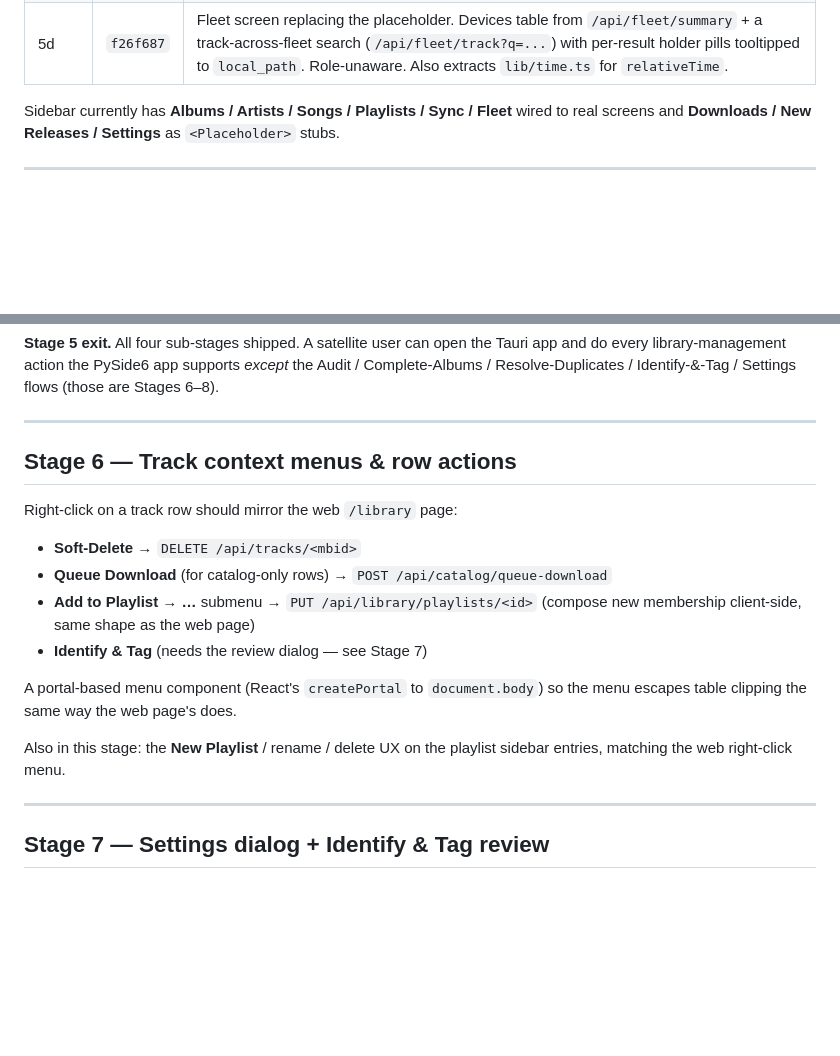
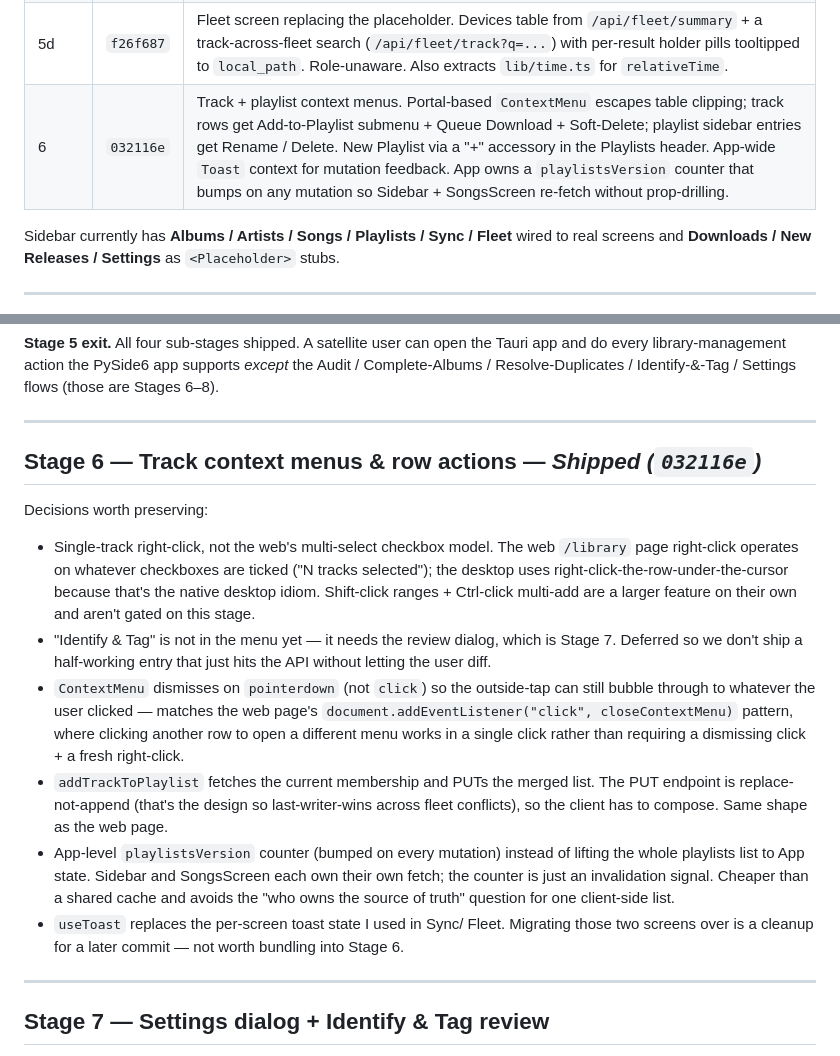
Before and after one commit to vigneshmohan2002/DAPManager, a Markdown page: docs/desktop-rewrite.md, 2 parts joined by grey strips. Drawn GitHub-style; blank space fills up the shorter version.

Commit message:
docs(desktop): mark Stage 6 shipped; record context-menu rationale
Move Stage 6 into the Shipped table. Captured the scope divergence
from the original sketch (single-track right-click instead of the
web's checkbox multi-select), the deferred Identify & Tag item, the
pointerdown-not-click dismissal choice, and the decision to use an
app-level playlistsVersion counter instead of lifting the whole
playlists list into shared App state.

Co-Authored-By: Claude Opus 4.7 <noreply@anthropic.com>

```diff
--- a/docs/desktop-rewrite.md
+++ b/docs/desktop-rewrite.md
@@ -28,6 +28,7 @@ that don't fit in a commit message.
 | 5b | `4496daa` | Songs-screen filters: "Show catalog-only" (`local_only=0`) and "Show orphans" (`include_orphans=1`) toggles, plus a Status column with availability badges (`local`/`drive`/`catalog-only`/`missing`) and an orphan chip. Unavailable rows are dimmed and stripped from the play queue with a remapped start index. |
 | 5c | `7f57839` | Sync screen replacing the placeholder. Sync All + per-step buttons (Pull Catalog / Pull Playlists / Push Playlists / Report Inventory / Link Local Files), each with a "Last: Nm ago" cursor from `/api/sync/state`. 2s `/api/status` poll drives a running-state strip and refreshes cursors on running→idle. |
 | 5d | `f26f687` | Fleet screen replacing the placeholder. Devices table from `/api/fleet/summary` + a track-across-fleet search (`/api/fleet/track?q=...`) with per-result holder pills tooltipped to `local_path`. Role-unaware. Also extracts `lib/time.ts` for `relativeTime`. |
+| 6 | `032116e` | Track + playlist context menus. Portal-based `ContextMenu` escapes table clipping; track rows get Add-to-Playlist submenu + Queue Download + Soft-Delete; playlist sidebar entries get Rename / Delete. New Playlist via a "+" accessory in the Playlists header. App-wide `Toast` context for mutation feedback. App owns a `playlistsVersion` counter that bumps on any mutation so Sidebar + SongsScreen re-fetch without prop-drilling. |
 
 Sidebar currently has **Albums / Artists / Songs / Playlists / Sync /
 Fleet** wired to real screens and **Downloads / New Releases /
@@ -118,22 +119,37 @@ Stages 6–8).
 
 ---
 
-## Stage 6 — Track context menus & row actions
+## Stage 6 — Track context menus & row actions — _Shipped (`032116e`)_
 
-Right-click on a track row should mirror the web `/library` page:
+Decisions worth preserving:
 
-- **Soft-Delete** → `DELETE /api/tracks/<mbid>`
-- **Queue Download** (for catalog-only rows) → `POST
-  /api/catalog/queue-download`
-- **Add to Playlist → …** submenu → `PUT /api/library/playlists/<id>`
-  (compose new membership client-side, same shape as the web page)
-- **Identify & Tag** (needs the review dialog — see Stage 7)
-
-A portal-based menu component (React's `createPortal` to `document.body`)
-so the menu escapes table clipping the same way the web page's does.
-
-Also in this stage: the **New Playlist** / rename / delete UX on the
-playlist sidebar entries, matching the web right-click menu.
+- Single-track right-click, not the web's multi-select checkbox
+  model. The web `/library` page right-click operates on whatever
+  checkboxes are ticked ("N tracks selected"); the desktop uses
+  right-click-the-row-under-the-cursor because that's the native
+  desktop idiom. Shift-click ranges + Ctrl-click multi-add are a
+  larger feature on their own and aren't gated on this stage.
+- "Identify & Tag" is not in the menu yet — it needs the review
+  dialog, which is Stage 7. Deferred so we don't ship a half-working
+  entry that just hits the API without letting the user diff.
+- `ContextMenu` dismisses on `pointerdown` (not `click`) so the
+  outside-tap can still bubble through to whatever the user clicked
+  — matches the web page's `document.addEventListener("click",
+  closeContextMenu)` pattern, where clicking another row to open a
+  different menu works in a single click rather than requiring a
+  dismissing click + a fresh right-click.
+- `addTrackToPlaylist` fetches the current membership and PUTs the
+  merged list. The PUT endpoint is replace-not-append (that's the
+  design so last-writer-wins across fleet conflicts), so the client
+  has to compose. Same shape as the web page.
+- App-level `playlistsVersion` counter (bumped on every mutation)
+  instead of lifting the whole playlists list to App state. Sidebar
+  and SongsScreen each own their own fetch; the counter is just an
+  invalidation signal. Cheaper than a shared cache and avoids the
+  "who owns the source of truth" question for one client-side list.
+- `useToast` replaces the per-screen toast state I used in Sync/
+  Fleet. Migrating those two screens over is a cleanup for a later
+  commit — not worth bundling into Stage 6.
 
 ---
 
```
